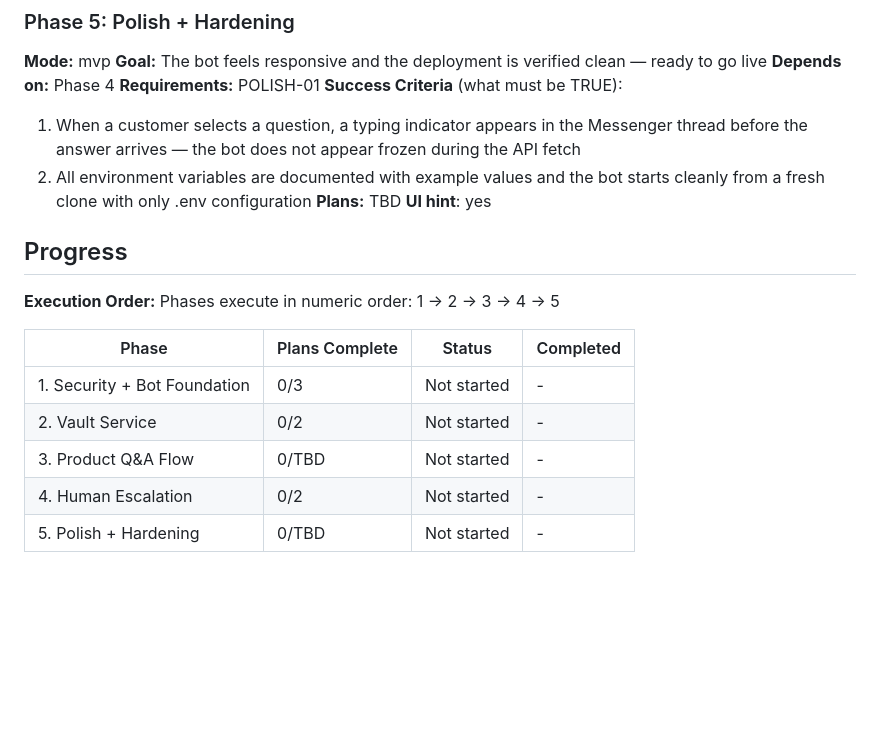
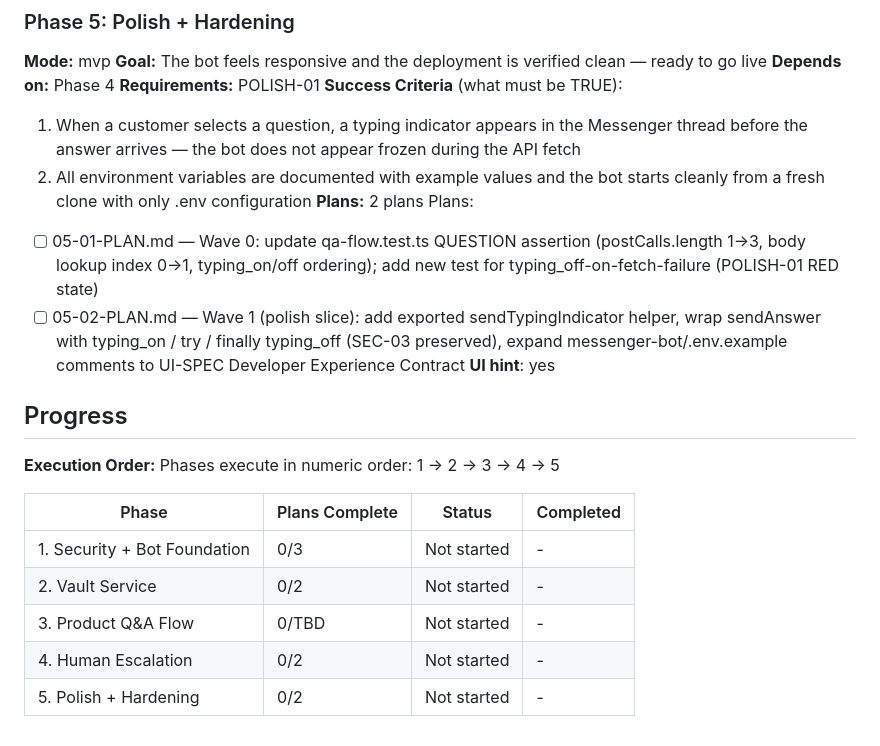
Before and after one commit to Anmon21/Govi-AI, a Markdown page: .planning/ROADMAP.md, the part around the change. Rendered like a GitHub page; blank space fills up the shorter version.

Commit message:
docs(05): create phase plan
Phase 5 (Polish + Hardening) — 2 plans in 2 waves, covering POLISH-01:
- 05-01 (Wave 0): RED tests for typing-indicator behavior in qa-flow.test.ts
- 05-02 (Wave 1): sendTypingIndicator helper + sendAnswer try/finally wrapping +
  .env.example doc polish to UI-SPEC contract

Co-Authored-By: Claude Sonnet 4.6 <noreply@anthropic.com>

```diff
--- a/.planning/ROADMAP.md
+++ b/.planning/ROADMAP.md
@@ -87,7 +87,10 @@ Plans:
 **Success Criteria** (what must be TRUE):
   1. When a customer selects a question, a typing indicator appears in the Messenger thread before the answer arrives — the bot does not appear frozen during the API fetch
   2. All environment variables are documented with example values and the bot starts cleanly from a fresh clone with only .env configuration
-**Plans:** TBD
+**Plans:** 2 plans
+Plans:
+- [ ] 05-01-PLAN.md — Wave 0: update qa-flow.test.ts QUESTION assertion (postCalls.length 1→3, body lookup index 0→1, typing_on/off ordering); add new test for typing_off-on-fetch-failure (POLISH-01 RED state)
+- [ ] 05-02-PLAN.md — Wave 1 (polish slice): add exported sendTypingIndicator helper, wrap sendAnswer with typing_on / try / finally typing_off (SEC-03 preserved), expand messenger-bot/.env.example comments to UI-SPEC Developer Experience Contract
 **UI hint**: yes
 
 ## Progress
@@ -101,4 +104,4 @@ Phases execute in numeric order: 1 → 2 → 3 → 4 → 5
 | 2. Vault Service | 0/2 | Not started | - |
 | 3. Product Q&A Flow | 0/TBD | Not started | - |
 | 4. Human Escalation | 0/2 | Not started | - |
-| 5. Polish + Hardening | 0/TBD | Not started | - |
+| 5. Polish + Hardening | 0/2 | Not started | - |
```
Also changed, not shown: 2 other files.
